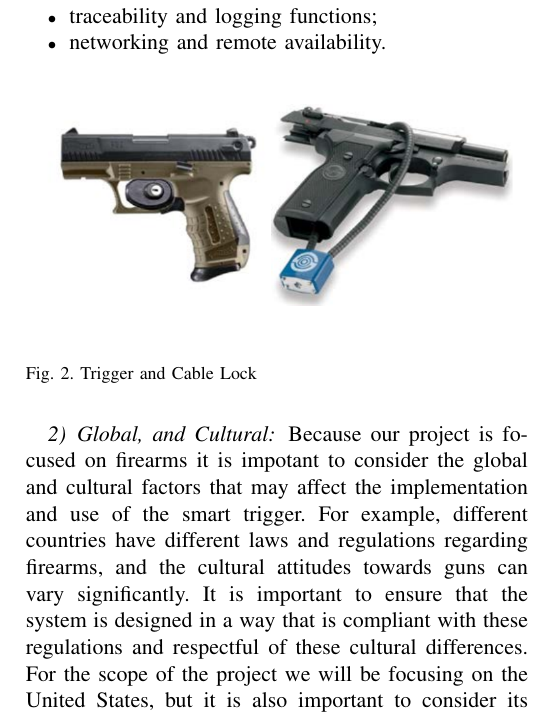
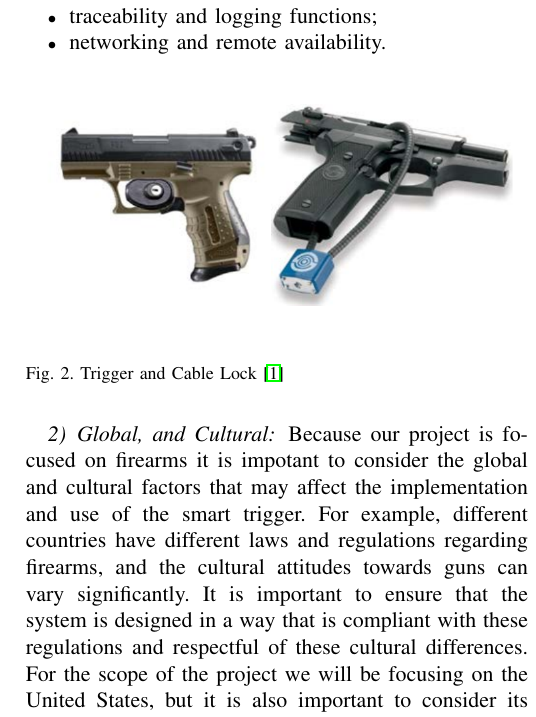
Before and after one commit to DerekJenkins197/Senior_Project, a LaTeX paper (Final Proposal/Main.tex, which reads Final Proposal/tex_files/Ethical_Considerations.tex): part of one column of page 4 of 8, cut so that both start at the same text. Compiled offline with pdfLaTeX.

Commit message:
Added a single citation to fig 1

```diff
--- a/Final Proposal/tex_files/Ethical_Considerations.tex
+++ b/Final Proposal/tex_files/Ethical_Considerations.tex
@@ -31,7 +31,7 @@ They also have some characteristics and features that are mentioned in \cite{dev
 \begin{figure}[H]
     \centering
     \includegraphics[width=0.5\textwidth]{../Figures/Mech_FSD.png}
-    \caption{Trigger and Cable Lock}
+    \caption{Trigger and Cable Lock \cite{devices2013personalized}}
     \label{MechFSD}
 \end{figure}
 
```
Also changed, not shown: Final Proposal/Main.pdf.
